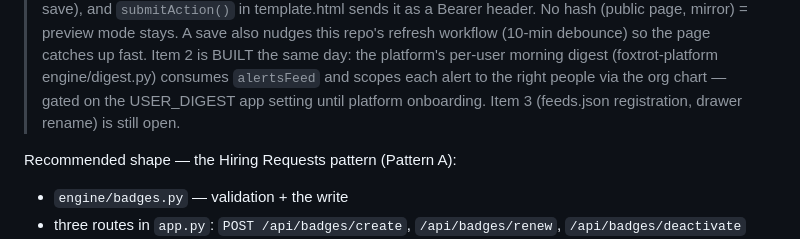
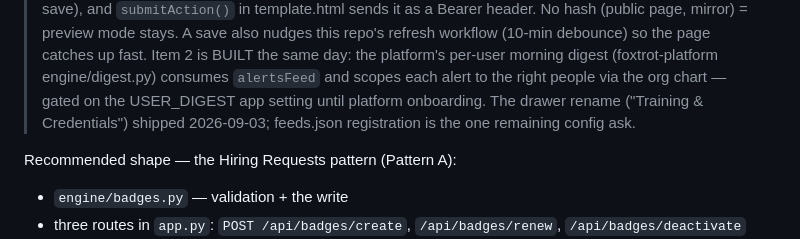
Before and after one commit to sam-kosco/foxtrot-training-pulse-7fd5c381, a Markdown page: PLATFORM_HANDOFF.md, the part around the change. GitHub-like rendering.

Commit message:
Handoff: drawer rename shipped
Co-Authored-By: Claude Fable 5 <noreply@anthropic.com>

```diff
--- a/PLATFORM_HANDOFF.md
+++ b/PLATFORM_HANDOFF.md
@@ -39,8 +39,9 @@ the complete spec for those pieces.
 > Item 2 is BUILT the same day: the platform's per-user morning digest
 > (foxtrot-platform engine/digest.py) consumes `alertsFeed` and scopes
 > each alert to the right people via the org chart — gated on the
-> USER_DIGEST app setting until platform onboarding. Item 3 (feeds.json
-> registration, drawer rename) is still open.
+> USER_DIGEST app setting until platform onboarding. The drawer rename
+> ("Training & Credentials") shipped 2026-09-03; feeds.json registration
+> is the one remaining config ask.
 
 Recommended shape — the Hiring Requests pattern (Pattern A):
 
```
